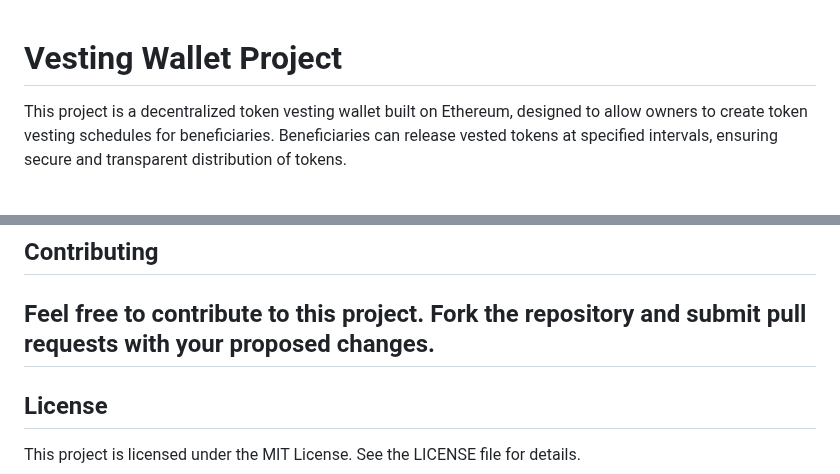
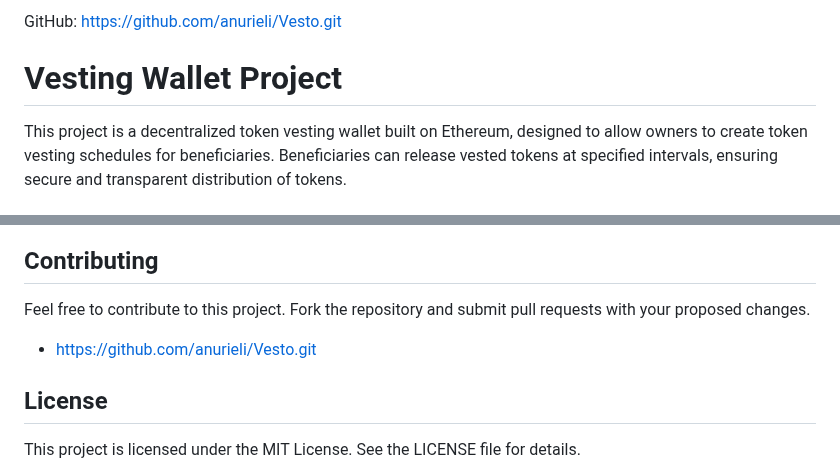
Before and after one commit to anurieli/Vesto, a Markdown page: README.md, 2 parts joined by grey strips. Drawn GitHub-style.

```diff
--- a/README.md
+++ b/README.md
@@ -1,3 +1,5 @@
+GitHub: https://github.com/anurieli/Vesto.git
+
 # Vesting Wallet Project
 
 This project is a decentralized token vesting wallet built on Ethereum, designed to allow owners to create token vesting schedules for beneficiaries. Beneficiaries can release vested tokens at specified intervals, ensuring secure and transparent distribution of tokens.
@@ -137,7 +139,7 @@ project-directory/
 ## Contributing
 
 Feel free to contribute to this project. Fork the repository and submit pull requests with your proposed changes.
--
+- https://github.com/anurieli/Vesto.git
 
 ## License
 
```
